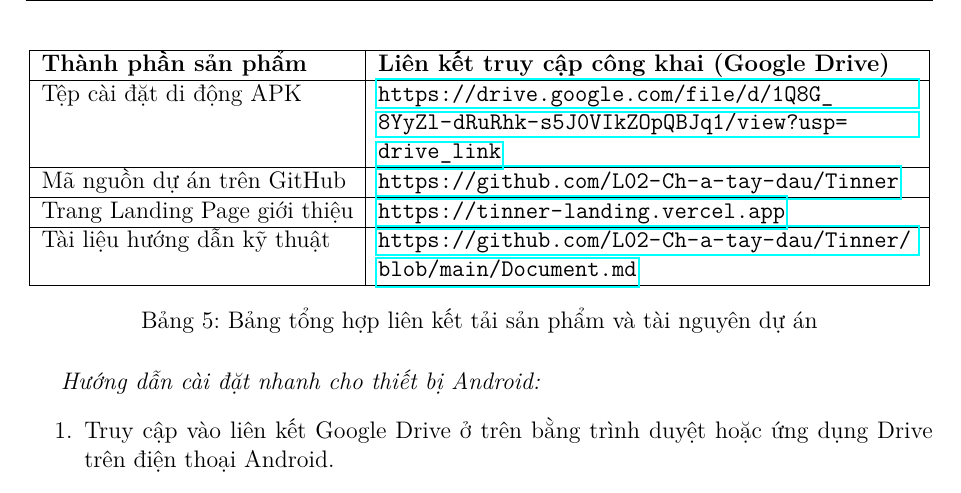
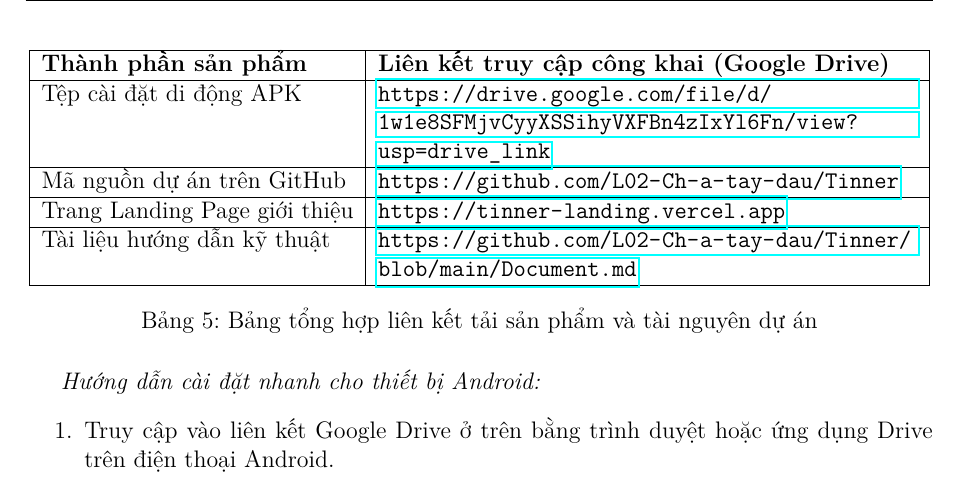
Before and after one commit to L02-Ch-a-tay-dau/Tinner, a LaTeX document (latex/Chua_Tay_Dau_report.tex, which reads latex/sections/12-RunnableProduct.tex): part of page 33 of 37, cut so that both start at the same text. Compiled offline with pdfLaTeX.

Commit message:
Update APK link in LaTeX report

```diff
--- a/latex/sections/12-RunnableProduct.tex
+++ b/latex/sections/12-RunnableProduct.tex
@@ -26,7 +26,7 @@
 \begin{tabular}{|p{5.5cm}|p{9.5cm}|}
 \hline
 \textbf{Thành phần sản phẩm} & \textbf{Liên kết truy cập công khai (Google Drive)} \\ \hline
-Tệp cài đặt di động APK & \url{https://drive.google.com/file/d/1Q8G_8YyZl-dRuRhk-s5J0VIkZOpQBJq1/view?usp=drive_link} \\ \hline
+Tệp cài đặt di động APK & \url{https://drive.google.com/file/d/1w1e8SFMjvCyyXSSihyVXFBn4zIxYl6Fn/view?usp=drive_link} \\ \hline
 Mã nguồn dự án trên GitHub & \url{https://github.com/L02-Ch-a-tay-dau/Tinner} \\ \hline
 Trang Landing Page giới thiệu & \url{https://tinner-landing.vercel.app} \\ \hline
 Tài liệu hướng dẫn kỹ thuật & \url{https://github.com/L02-Ch-a-tay-dau/Tinner/blob/main/Document.md} \\ \hline
```
Also changed, not shown: latex/sections/00-SubmissionFiles.tex (+1 -1 lines), latex/Chua_Tay_Dau_report.pdf.
